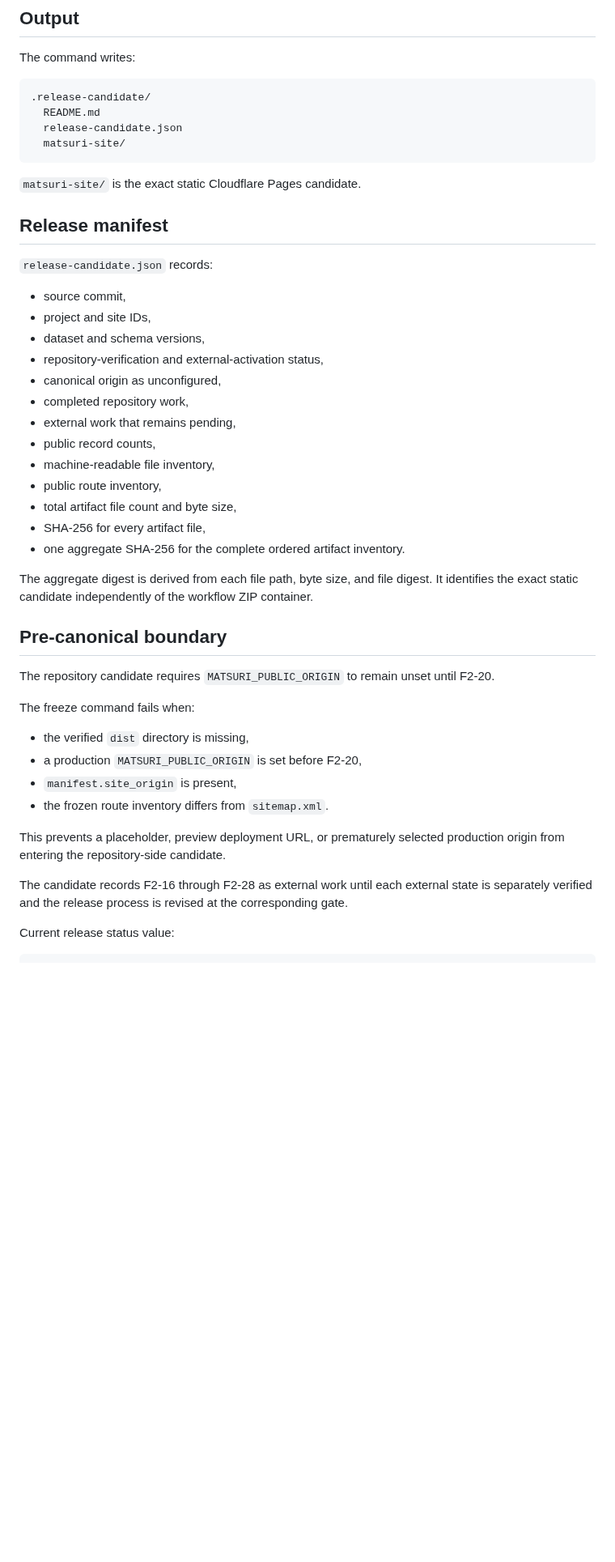
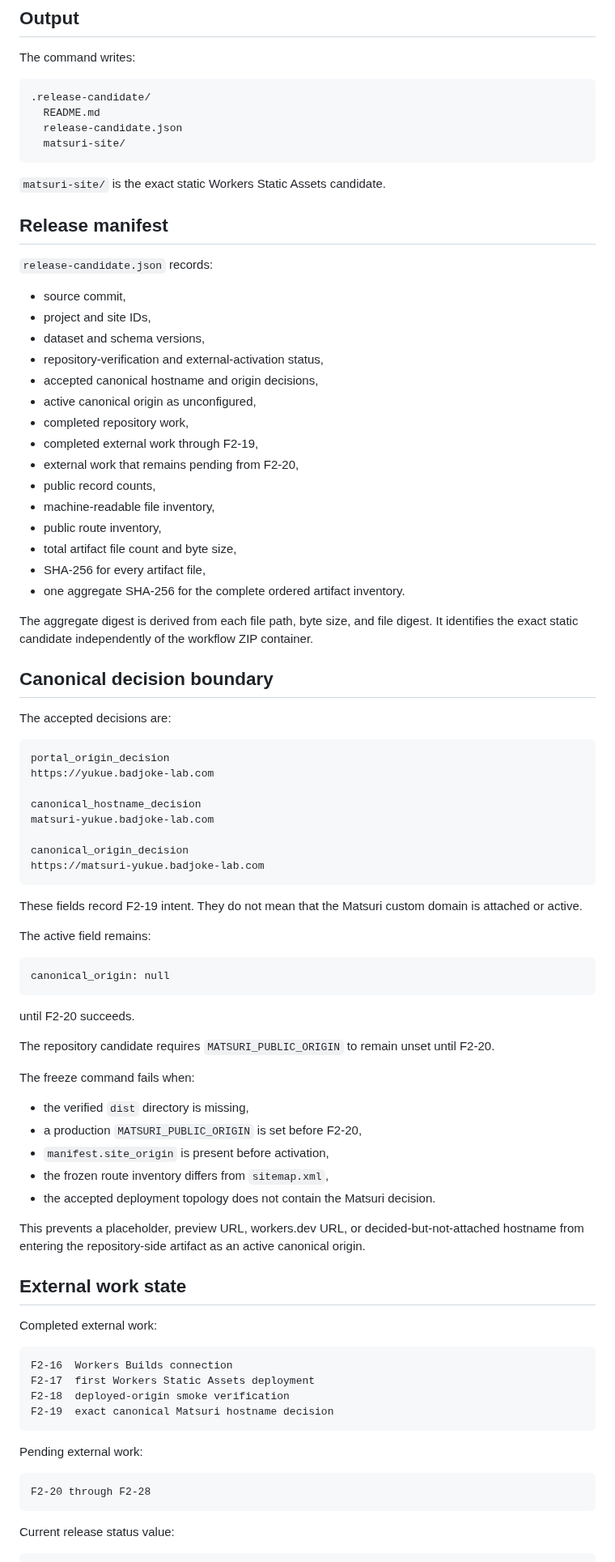
Before and after one commit to badjoke-lab/yukue, a Markdown page: docs/release-candidate.md, the part around one of its changes. Shown at 81% size. Drawn GitHub-style; blank space fills up the shorter version.

Commit message:
Align release candidate with F2-19 decision

````diff
--- a/docs/release-candidate.md
+++ b/docs/release-candidate.md
@@ -26,7 +26,7 @@ The command writes:
   matsuri-site/
 ```
 
-`matsuri-site/` is the exact static Cloudflare Pages candidate.
+`matsuri-site/` is the exact static Workers Static Assets candidate.
 
 ## Release manifest
 
@@ -36,9 +36,11 @@ The command writes:
 - project and site IDs,
 - dataset and schema versions,
 - repository-verification and external-activation status,
-- canonical origin as unconfigured,
+- accepted canonical hostname and origin decisions,
+- active canonical origin as unconfigured,
 - completed repository work,
-- external work that remains pending,
+- completed external work through F2-19,
+- external work that remains pending from F2-20,
 - public record counts,
 - machine-readable file inventory,
 - public route inventory,
@@ -48,7 +50,30 @@ The command writes:
 
 The aggregate digest is derived from each file path, byte size, and file digest. It identifies the exact static candidate independently of the workflow ZIP container.
 
-## Pre-canonical boundary
+## Canonical decision boundary
+
+The accepted decisions are:
+
+```text
+portal_origin_decision
+https://yukue.badjoke-lab.com
+
+canonical_hostname_decision
+matsuri-yukue.badjoke-lab.com
+
+canonical_origin_decision
+https://matsuri-yukue.badjoke-lab.com
+```
+
+These fields record F2-19 intent. They do not mean that the Matsuri custom domain is attached or active.
+
+The active field remains:
+
+```text
+canonical_origin: null
+```
+
+until F2-20 succeeds.
 
 The repository candidate requires `MATSURI_PUBLIC_ORIGIN` to remain unset until F2-20.
 
@@ -56,12 +81,28 @@ The freeze command fails when:
 
 - the verified `dist` directory is missing,
 - a production `MATSURI_PUBLIC_ORIGIN` is set before F2-20,
-- `manifest.site_origin` is present,
-- the frozen route inventory differs from `sitemap.xml`.
+- `manifest.site_origin` is present before activation,
+- the frozen route inventory differs from `sitemap.xml`,
+- the accepted deployment topology does not contain the Matsuri decision.
 
-This prevents a placeholder, preview deployment URL, or prematurely selected production origin from entering the repository-side candidate.
+This prevents a placeholder, preview URL, workers.dev URL, or decided-but-not-attached hostname from entering the repository-side artifact as an active canonical origin.
 
-The candidate records F2-16 through F2-28 as external work until each external state is separately verified and the release process is revised at the corresponding gate.
+## External work state
+
+Completed external work:
+
+```text
+F2-16  Workers Builds connection
+F2-17  first Workers Static Assets deployment
+F2-18  deployed-origin smoke verification
+F2-19  exact canonical Matsuri hostname decision
+```
+
+Pending external work:
+
+```text
+F2-20 through F2-28
+```
 
 Current release status value:
 
````
Also changed, not shown: other parts of docs/release-candidate.md (+17 -12 lines).
